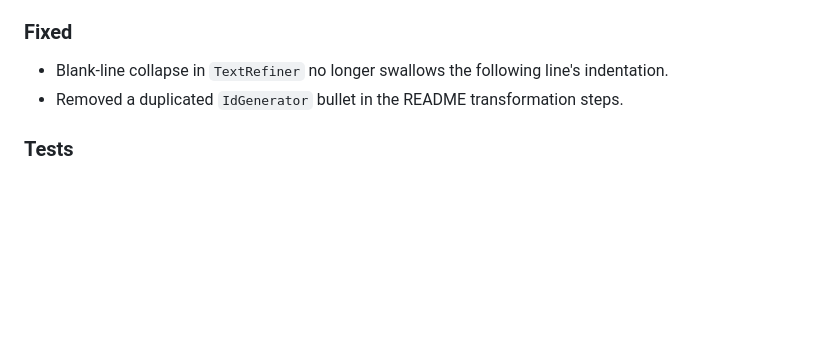
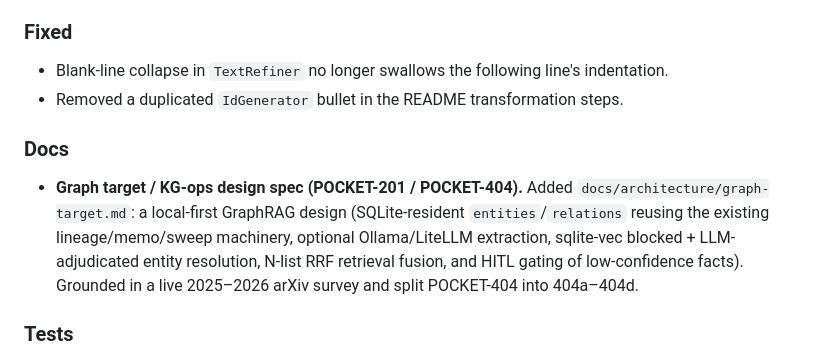
Before and after one commit to akillness/genome-pocket, a Markdown page: CHANGELOG.md, the part around the change. GitHub-like rendering; blank space fills up the shorter version.

```diff
--- a/CHANGELOG.md
+++ b/CHANGELOG.md
@@ -52,6 +52,14 @@ vendored `pocketindex` engine.
   indentation.
 - Removed a duplicated `IdGenerator` bullet in the README transformation steps.
 
+### Docs
+- **Graph target / KG-ops design spec (POCKET-201 / POCKET-404).** Added
+  `docs/architecture/graph-target.md`: a local-first GraphRAG design (SQLite-resident
+  `entities`/`relations` reusing the existing lineage/memo/sweep machinery, optional
+  Ollama/LiteLLM extraction, sqlite-vec blocked + LLM-adjudicated entity resolution,
+  N-list RRF retrieval fusion, and HITL gating of low-confidence facts). Grounded in a
+  live 2025–2026 arXiv survey and split POCKET-404 into 404a–404d.
+
 ### Tests
 - Added `TestCodeAwareSplitting` (8 cases) and the integration test
   `test_code_file_lineage_and_boundaries`, plus `test_run_reports_stats` and
```
Also changed, not shown: docs/architecture/graph-target.md (added, +236 -0 lines), docs/planning/backlog.md (+4 -3 lines).
